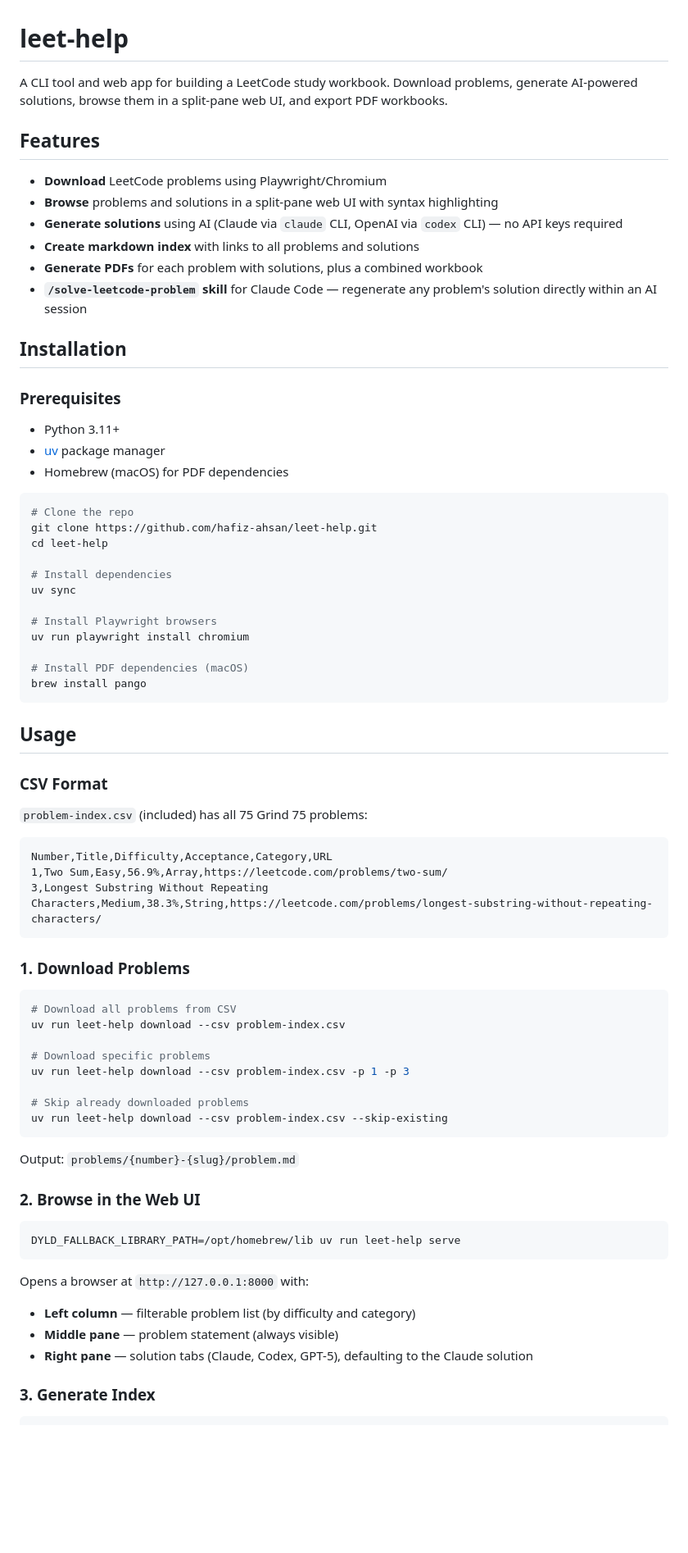
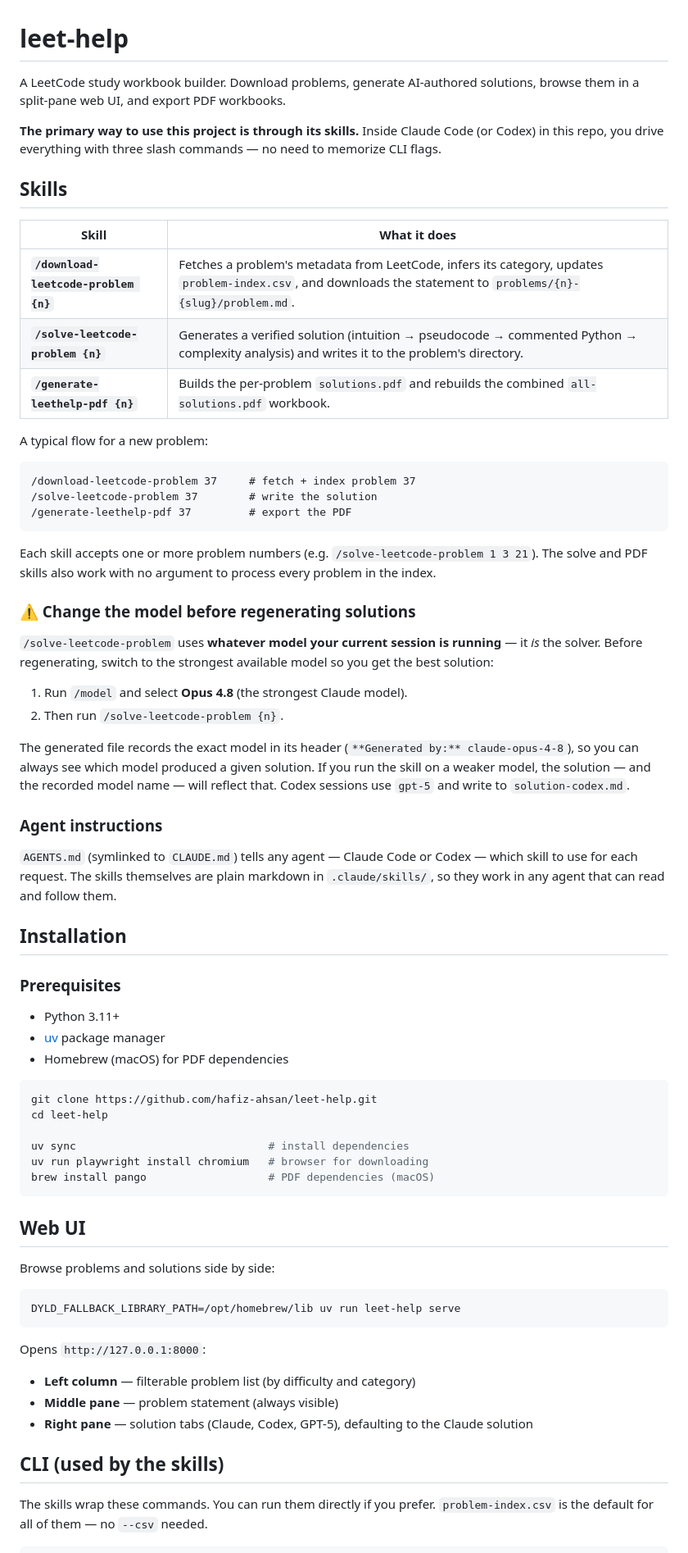
Before and after one commit to hafiz-ahsan/leet-help, a Markdown page: README.md, the part around one of its changes. Shown at 82% size. Rendered like a GitHub page; blank space fills up the shorter version.

````diff
--- a/README.md
+++ b/README.md
@@ -1,15 +1,39 @@
 # leet-help
 
-A CLI tool and web app for building a LeetCode study workbook. Download problems, generate AI-powered solutions, browse them in a split-pane web UI, and export PDF workbooks.
+A LeetCode study workbook builder. Download problems, generate AI-authored solutions, browse them in a split-pane web UI, and export PDF workbooks.
 
-## Features
+**The primary way to use this project is through its skills.** Inside Claude Code (or Codex) in this repo, you drive everything with three slash commands — no need to memorize CLI flags.
 
-- **Download** LeetCode problems using Playwright/Chromium
-- **Browse** problems and solutions in a split-pane web UI with syntax highlighting
-- **Generate solutions** using AI (Claude via `claude` CLI, OpenAI via `codex` CLI) — no API keys required
-- **Create markdown index** with links to all problems and solutions
-- **Generate PDFs** for each problem with solutions, plus a combined workbook
-- **`/solve-leetcode-problem` skill** for Claude Code — regenerate any problem's solution directly within an AI session
+## Skills
+
+| Skill | What it does |
+|---|---|
+| **`/download-leetcode-problem {n}`** | Fetches a problem's metadata from LeetCode, infers its category, updates `problem-index.csv`, and downloads the statement to `problems/{n}-{slug}/problem.md`. |
+| **`/solve-leetcode-problem {n}`** | Generates a verified solution (intuition → pseudocode → commented Python → complexity analysis) and writes it to the problem's directory. |
+| **`/generate-leethelp-pdf {n}`** | Builds the per-problem `solutions.pdf` and rebuilds the combined `all-solutions.pdf` workbook. |
+
+A typical flow for a new problem:
+
+```
+/download-leetcode-problem 37     # fetch + index problem 37
+/solve-leetcode-problem 37        # write the solution
+/generate-leethelp-pdf 37         # export the PDF
+```
+
+Each skill accepts one or more problem numbers (e.g. `/solve-leetcode-problem 1 3 21`). The solve and PDF skills also work with no argument to process every problem in the index.
+
+### ⚠️ Change the model before regenerating solutions
+
+`/solve-leetcode-problem` uses **whatever model your current session is running** — it *is* the solver. Before regenerating, switch to the strongest available model so you get the best solution:
+
+1. Run `/model` and select **Opus 4.8** (the strongest Claude model).
+2. Then run `/solve-leetcode-problem {n}`.
+
+The generated file records the exact model in its header (`**Generated by:** claude-opus-4-8`), so you can always see which model produced a given solution. If you run the skill on a weaker model, the solution — and the recorded model name — will reflect that. Codex sessions use `gpt-5` and write to `solution-codex.md`.
+
+### Agent instructions
+
+`AGENTS.md` (symlinked to `CLAUDE.md`) tells any agent — Claude Code or Codex — which skill to use for each request. The skills themselves are plain markdown in `.claude/skills/`, so they work in any agent that can read and follow them.
 
 ## Installation
 
@@ -20,59 +44,30 @@ A CLI tool and web app for building a LeetCode study workbook. Download problems
 - Homebrew (macOS) for PDF dependencies
 
 ```bash
-# Clone the repo
 git clone https://github.com/hafiz-ahsan/leet-help.git
 cd leet-help
 
-# Install dependencies
-uv sync
-
-# Install Playwright browsers
-uv run playwright install chromium
-
-# Install PDF dependencies (macOS)
-brew install pango
+uv sync                              # install dependencies
+uv run playwright install chromium   # browser for downloading
+brew install pango                   # PDF dependencies (macOS)
 ```
 
-## Usage
+## Web UI
 
-### CSV Format
-
-`problem-index.csv` (included) has all 75 Grind 75 problems:
-
-```csv
-Number,Title,Difficulty,Acceptance,Category,URL
-1,Two Sum,Easy,56.9%,Array,https://leetcode.com/problems/two-sum/
-3,Longest Substring Without Repeating Characters,Medium,38.3%,String,https://leetcode.com/problems/longest-substring-without-repeating-characters/
-```
-
-### 1. Download Problems
-
-```bash
-# Download all problems from CSV
-uv run leet-help download --csv problem-index.csv
-
-# Download specific problems
-uv run leet-help download --csv problem-index.csv -p 1 -p 3
-
-# Skip already downloaded problems
-uv run leet-help download --csv problem-index.csv --skip-existing
-```
-
-Output: `problems/{number}-{slug}/problem.md`
-
-### 2. Browse in the Web UI
+Browse problems and solutions side by side:
 
 ```bash
 DYLD_FALLBACK_LIBRARY_PATH=/opt/homebrew/lib uv run leet-help serve
 ```
 
-Opens a browser at `http://127.0.0.1:8000` with:
+Opens `http://127.0.0.1:8000`:
 
 - **Left column** — filterable problem list (by difficulty and category)
 - **Middle pane** — problem statement (always visible)
 - **Right pane** — solution tabs (Claude, Codex, GPT-5), defaulting to the Claude solution
 
-### 3. Generate Index
+## CLI (used by the skills)
+
+The skills wrap these commands. You can run them directly if you prefer. `problem-index.csv` is the default for all of them — no `--csv` needed.
 
 ```bash
````
Also changed, not shown: other parts of README.md (+27 -53 lines).
